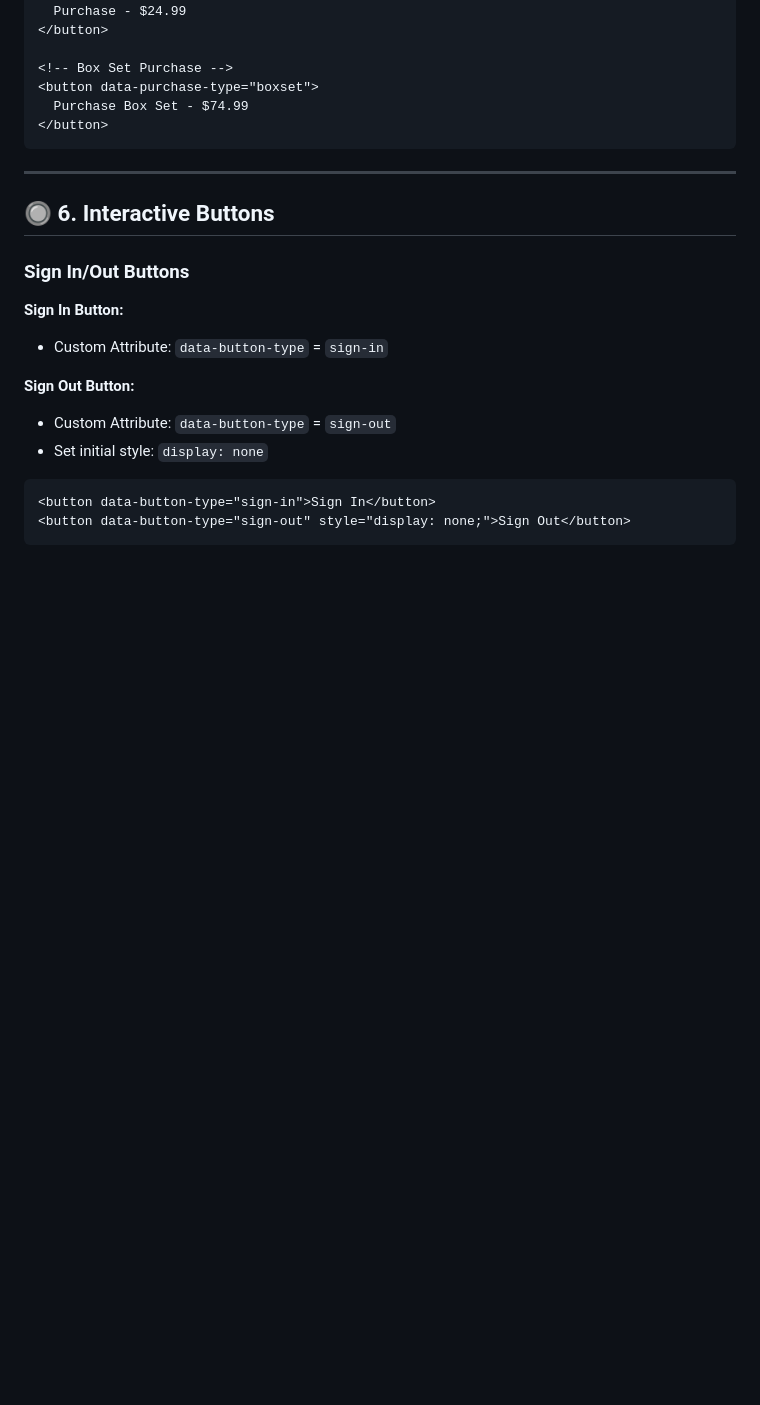
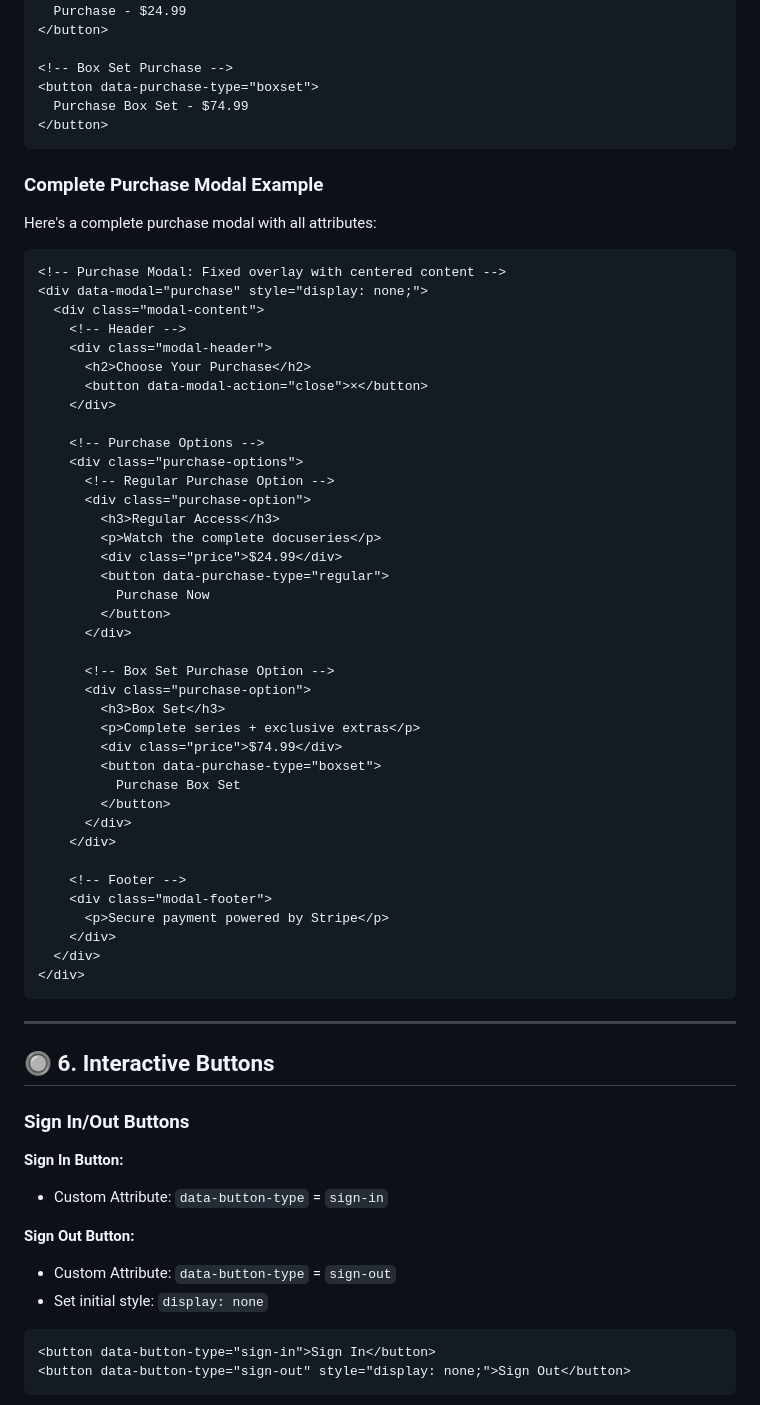
Before and after one commit to 8020admin/tim-burton-docuseries, a Markdown page: WEBFLOW_INTEGRATION.md, the part around the change. Rendered like a GitHub page; blank space fills up the shorter version.

Commit message:
Add: Complete Purchase Modal Example
✨ New Feature:
- Added complete Purchase Modal HTML structure
- Includes proper modal header with close button
- Two-column purchase options layout
- Regular and Box Set purchase buttons
- Modal footer with Stripe branding
- All required data attributes included

📋 Complete Modal Structure:
- Modal container with data-modal='purchase'
- Modal header with title and close button
- Purchase options grid layout
- Individual purchase option cards
- Proper data attributes for functionality
- Responsive design ready

✅ Now Includes:
1. Complete Auth Modal (Section 9)
2. Complete Purchase Modal (Section 5) - NEW
3. Complete Password Recovery Modal (Section 11)

🎯 Result:
- All three modals have complete, copy-paste ready examples
- Consistent structure and styling
- Production-ready implementations
- Easy Webflow integration

````diff
--- a/WEBFLOW_INTEGRATION.md
+++ b/WEBFLOW_INTEGRATION.md
@@ -286,6 +286,50 @@ Create a div for the Google button:
 <button data-purchase-type="boxset">
   Purchase Box Set - $74.99
 </button>
+```
+
+### **Complete Purchase Modal Example**
+Here's a complete purchase modal with all attributes:
+
+```html
+<!-- Purchase Modal: Fixed overlay with centered content -->
+<div data-modal="purchase" style="display: none;">
+  <div class="modal-content">
+    <!-- Header -->
+    <div class="modal-header">
+      <h2>Choose Your Purchase</h2>
+      <button data-modal-action="close">×</button>
+    </div>
+
+    <!-- Purchase Options -->
+    <div class="purchase-options">
+      <!-- Regular Purchase Option -->
+      <div class="purchase-option">
+        <h3>Regular Access</h3>
+        <p>Watch the complete docuseries</p>
+        <div class="price">$24.99</div>
+        <button data-purchase-type="regular">
+          Purchase Now
+        </button>
+      </div>
+
+      <!-- Box Set Purchase Option -->
+      <div class="purchase-option">
+        <h3>Box Set</h3>
+        <p>Complete series + exclusive extras</p>
+        <div class="price">$74.99</div>
+        <button data-purchase-type="boxset">
+          Purchase Box Set
+        </button>
+      </div>
+    </div>
+
+    <!-- Footer -->
+    <div class="modal-footer">
+      <p>Secure payment powered by Stripe</p>
+    </div>
+  </div>
+</div>
 ```
 
 ---
````
